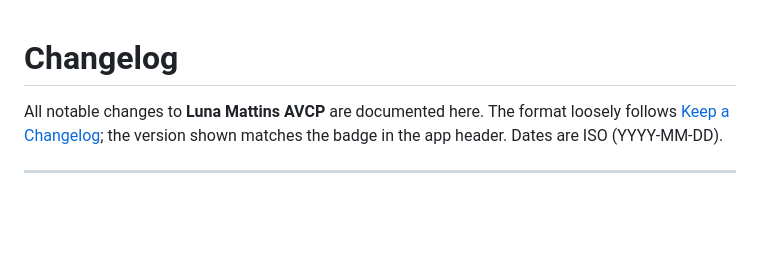
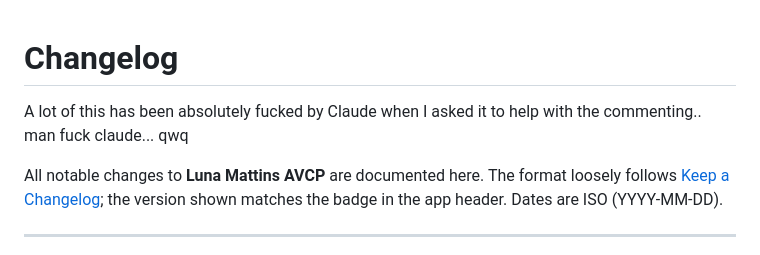
Before and after one commit to Sanedish/avcp, a Markdown page: CHANGELOG.md, the part around the change. Rendered like a GitHub page; blank space fills up the shorter version.

```diff
--- a/CHANGELOG.md
+++ b/CHANGELOG.md
@@ -1,4 +1,7 @@
 # Changelog
+A lot of this has been absolutely fucked by Claude when I asked it to help with
+the commenting.. man fuck claude... qwq
+
 
 All notable changes to **Luna Mattins AVCP** are documented here. The format
 loosely follows [Keep a Changelog](https://keepachangelog.com/); the version
```
